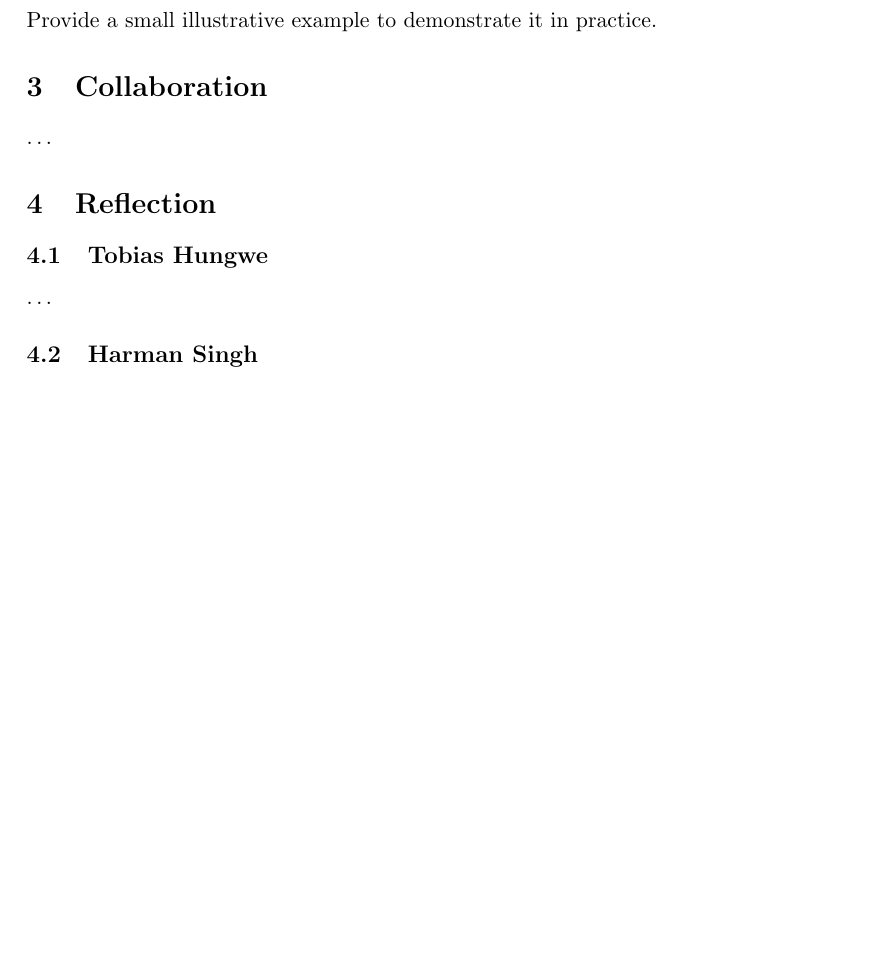
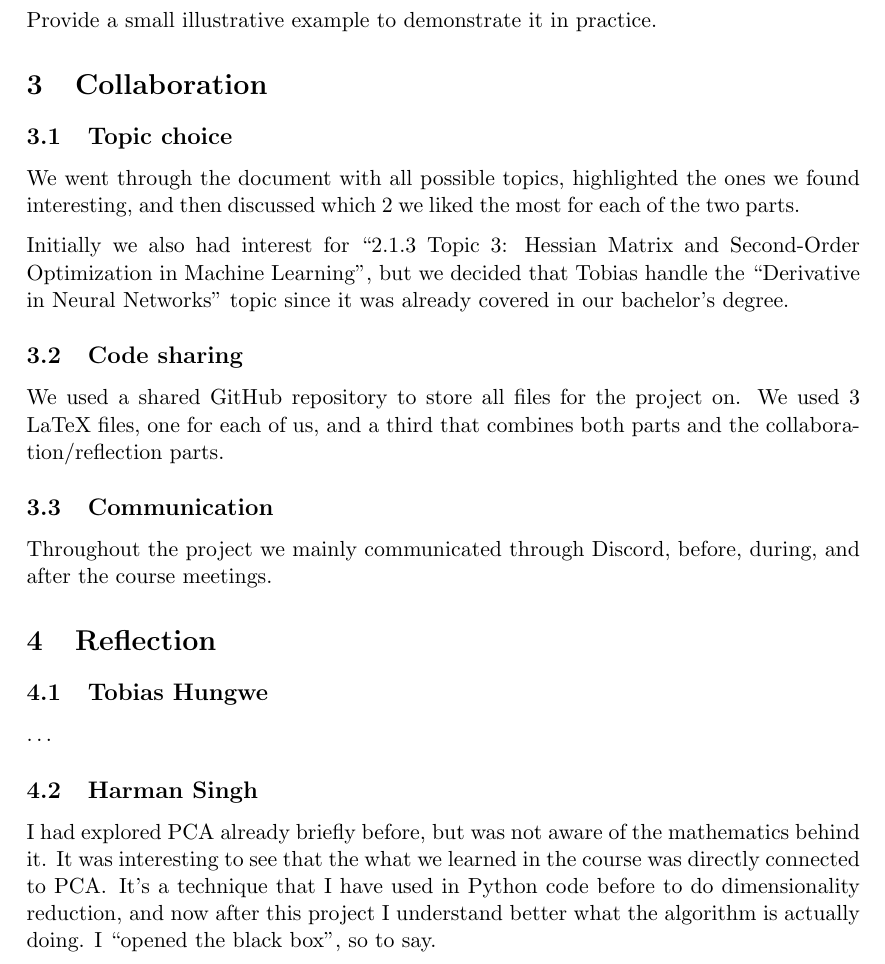
Before and after one commit to Harmxn02/M4ML-Project, a LaTeX document (project-TobiasHungweHarmanSingh-EN.tex): part of page 8 of 9, cut so that both start at the same text, the shorter picture padded with empty space. Compiled offline with pdfLaTeX.

Commit message:
add Collaboration + Reflection (my part)

```diff
--- a/project-TobiasHungweHarmanSingh-EN.tex
+++ b/project-TobiasHungweHarmanSingh-EN.tex
@@ -32,7 +32,18 @@
 
 
 \section{Collaboration}
-\ldots
+\subsection{Topic choice}
+We went through the document with all possible topics, highlighted the ones we found interesting, and then discussed which 2 we liked the most for each of the two parts.
+
+Initially we also had interest for ``2.1.3 Topic 3: Hessian Matrix and Second-Order Optimization in Machine Learning'', but we decided that Tobias handle the ``Derivative in Neural Networks'' topic since it was already covered in our bachelor's degree.
+
+
+\subsection{Code sharing}
+We used a shared GitHub repository to store all files for the project on. We used 3 LaTeX files, one for each of us, and a third that combines both parts and the collaboration/reflection parts.
+
+\subsection{Communication}
+Throughout the project we mainly communicated through Discord, before, during, and after the course meetings.
+
 
 \section{Reflection}
 
@@ -40,7 +51,10 @@
 \ldots
 
 \subsection{Harman Singh}
-\ldots
+
+I had explored PCA already briefly before, but was not aware of the mathematics behind it. It was interesting to see that the what we learned in the course was directly connected to PCA\@. It's a technique that I have used in Python code before to do dimensionality reduction, and now after this project I understand better what the algorithm is actually doing. I ``opened the black box'', so to say.
+
+
 
 \pagebreak
 \printbibliography{}
```
Also changed, not shown: project-TobiasHungweHarmanSingh-EN.pdf.
